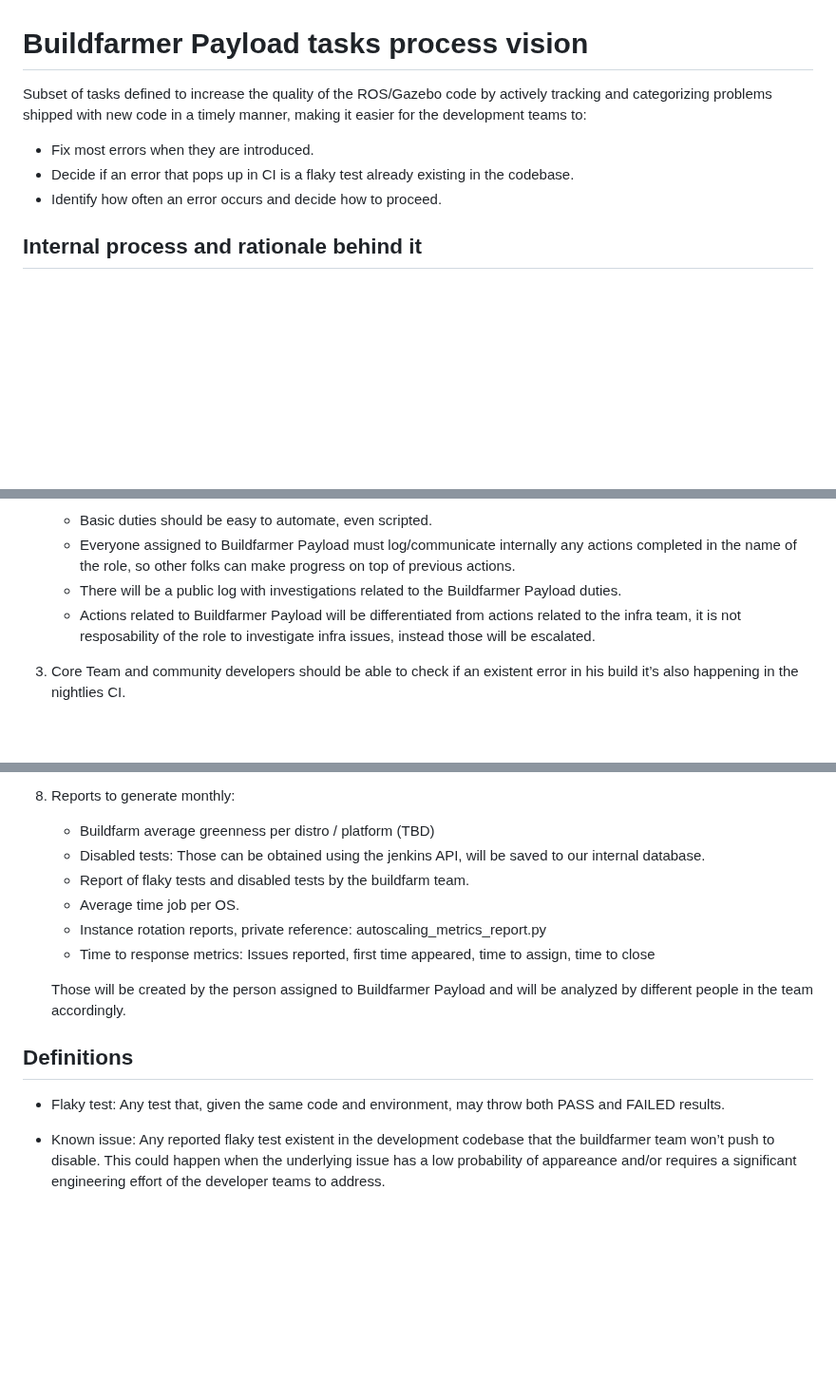
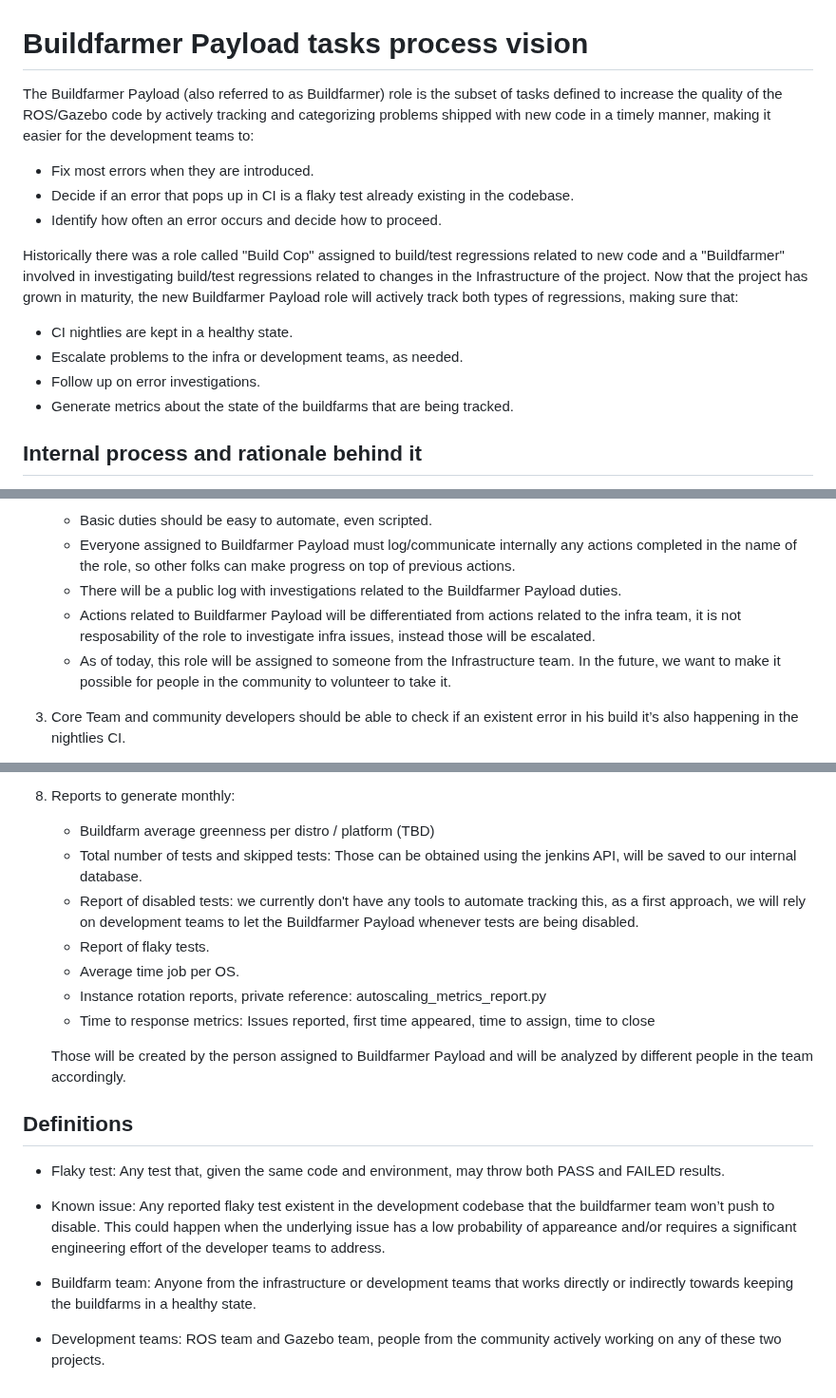
Before and after one commit to osrf/buildfarm-tools, a Markdown page: vision.md, 3 parts joined by grey strips. Shown at 95% size. Drawn GitHub-style; blank space fills up the shorter version.

Commit message:
Improvements based on PR feedback
Signed-off-by: Jorge Perez <jjperez@ekumenlabs.com>

```diff
--- a/vision.md
+++ b/vision.md
@@ -1,8 +1,15 @@
 # Buildfarmer Payload tasks process vision
-Subset of tasks defined to increase the quality of the ROS/Gazebo code by actively tracking and categorizing problems shipped with new code in a timely manner, making it easier for the development teams to:
+The Buildfarmer Payload (also referred to as Buildfarmer) role is the subset of tasks defined to increase the quality of the ROS/Gazebo code by actively tracking and categorizing problems shipped with new code in a timely manner, making it easier for the development teams to:
 * Fix most errors when they are introduced.
 * Decide if an error that pops up in CI is a flaky test already existing in the codebase.
 * Identify how often an error occurs and decide how to proceed.
+
+Historically there was a role called "Build Cop" assigned to build/test regressions related to new code and a "Buildfarmer" involved in investigating build/test regressions related to changes in the Infrastructure of the project. Now that the project has grown in maturity, the new Buildfarmer Payload role will actively track both types of regressions, making sure that:
+* CI nightlies are kept in a healthy state.
+* Escalate problems to the infra or development teams, as needed.
+* Follow up on error investigations.
+* Generate metrics about the state of the buildfarms that are being tracked.
+
 
 ## Internal process and rationale behind it
 
@@ -14,6 +21,7 @@ We already have a priority document explaining the order of relevancy of the pos
    * Everyone assigned to Buildfarmer Payload must log/communicate internally any actions completed in the name of the role, so other folks can make progress on top of previous actions.
    * There will be a public log with investigations related to the Buildfarmer Payload duties.
    * Actions related to Buildfarmer Payload will be differentiated from actions related to the infra team, it is not resposability of the role to investigate infra issues, instead those will be escalated.
+   * As of today, this role will be assigned to someone from the Infrastructure team. In the future, we want to make it possible for people in the community to volunteer to take it.
 3. Core Team and community developers should be able to check if an existent error in his build it’s also happening in the nightlies CI.
 4. Consecutive test failures priorities policy: Test errors occuring consecutively will be prioritized in terms of order of investigation, in the case of Gazebo jobs, the failing build will be retriggered to confirm if the error occurs a third time in a row. Errors happening three times in a row will be reported immediatly to the development teams in case the buildfarmer investigation wasn't enough to solve it. Errors that have appeared at least three times every 2 weeks, will also be prioritized. Buildfarmer Payload scripts will prioritize accordingly new investigations based on this.
 5. Flaky tests will be categorized based on how often they appear in a given month in a unstable builds.
@@ -24,8 +32,9 @@ We already have a priority document explaining the order of relevancy of the pos
 7. As a new error gets investigated, make sure to close the reported issues/investigations ONLY after the issue is addressed in all combinations of job, platform, distribution where it was reported. Group errors in one a single issue if there's evidence they share an underlying reason (appeared after the same date, they occur in the same jobs, etc).
 8. Reports to generate monthly:
    * Buildfarm average greenness per distro / platform (TBD)
-   * Disabled tests: Those can be obtained using the jenkins API, will be saved to our internal database.
-   * Report of flaky tests and disabled tests by the buildfarm team.
+   * Total number of tests and skipped tests: Those can be obtained using the jenkins API, will be saved to our internal database.
+   * Report of disabled tests: we currently don't have any tools to automate tracking this, as a first approach, we will rely on development teams to let the Buildfarmer Payload whenever tests are being disabled.
+   * Report of flaky tests.
    * Average time job per OS.
    * Instance rotation reports, private reference: autoscaling_metrics_report.py
    * Time to response metrics: Issues reported, first time appeared, time to assign, time to close
@@ -38,3 +47,7 @@ We already have a priority document explaining the order of relevancy of the pos
 * Flaky test: Any test that, given the same code and environment, may throw both PASS and FAILED results.
 
 * Known issue: Any reported flaky test existent in the development codebase that the buildfarmer team won’t push to disable. This could happen when the underlying issue has a low probability of appareance and/or requires a significant engineering effort of the developer teams to address.
+
+* Buildfarm team: Anyone from the infrastructure or development teams that works directly or indirectly towards keeping the buildfarms in a healthy state.
+
+* Development teams: ROS team and Gazebo team, people from the community actively working on any of these two projects.
```
